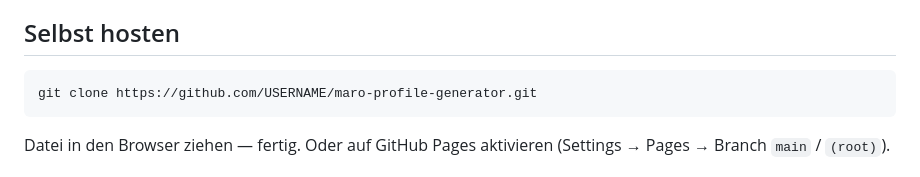
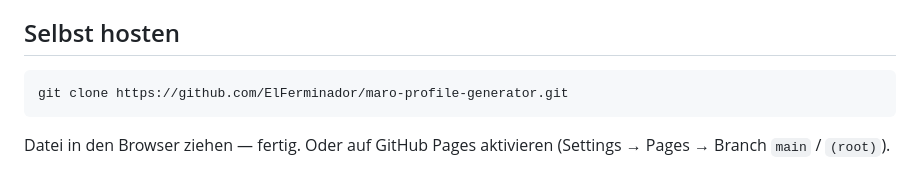
Before and after one commit to ElFerminador/maro-profile-generator, a Markdown page: README.md, the part around the change. Rendered like a GitHub page.

Commit message:
Update repository URL in README

````diff
--- a/README.md
+++ b/README.md
@@ -53,7 +53,7 @@ Daraus wird ein 4-Stage-Profil generiert: Pre-Infusion → Sättigung → Haupt-
 ## Selbst hosten
 
 ```bash
-git clone https://github.com/USERNAME/maro-profile-generator.git
+git clone https://github.com/ElFerminador/maro-profile-generator.git
 ```
 
 Datei in den Browser ziehen — fertig. Oder auf GitHub Pages aktivieren (Settings → Pages → Branch `main` / `(root)`).
````
